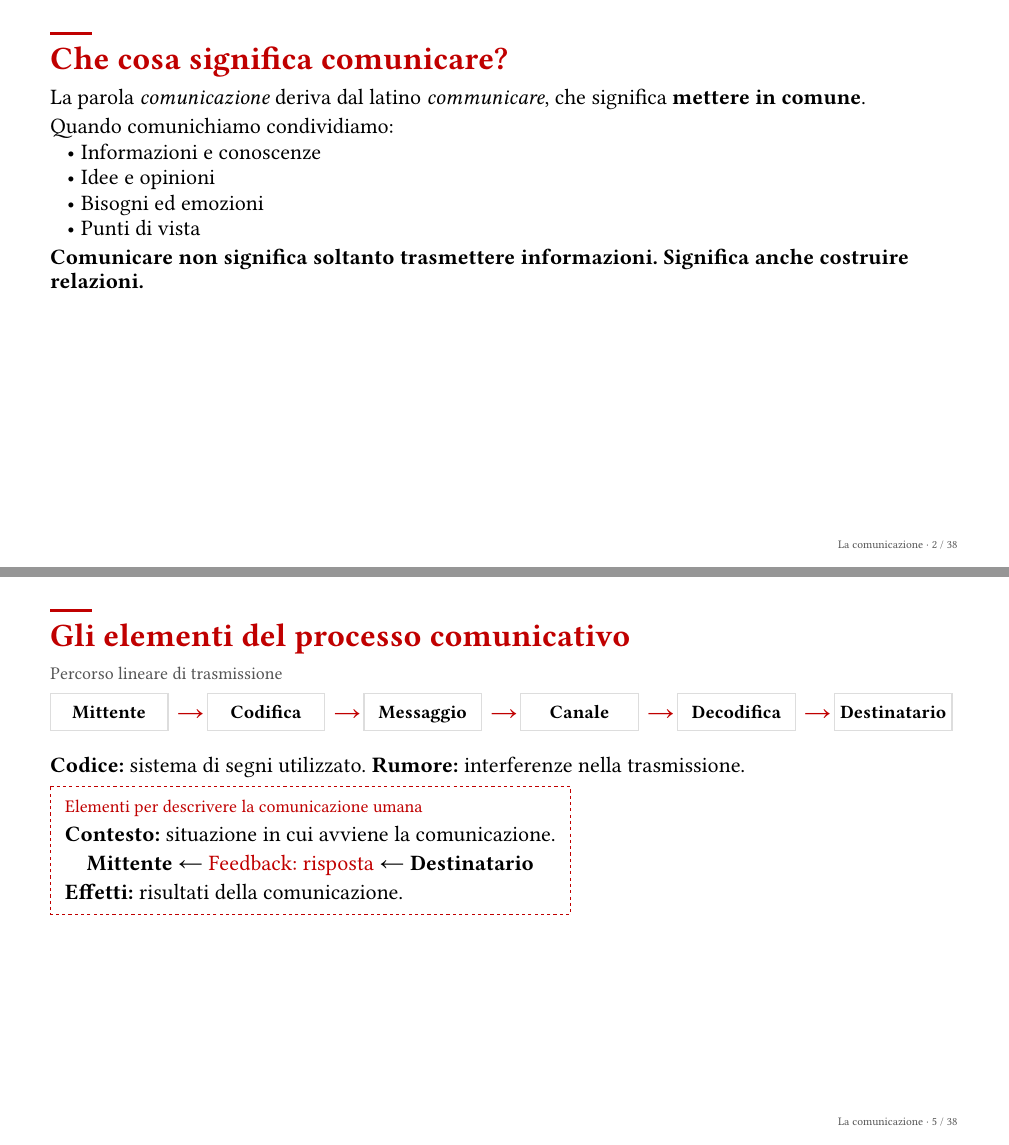
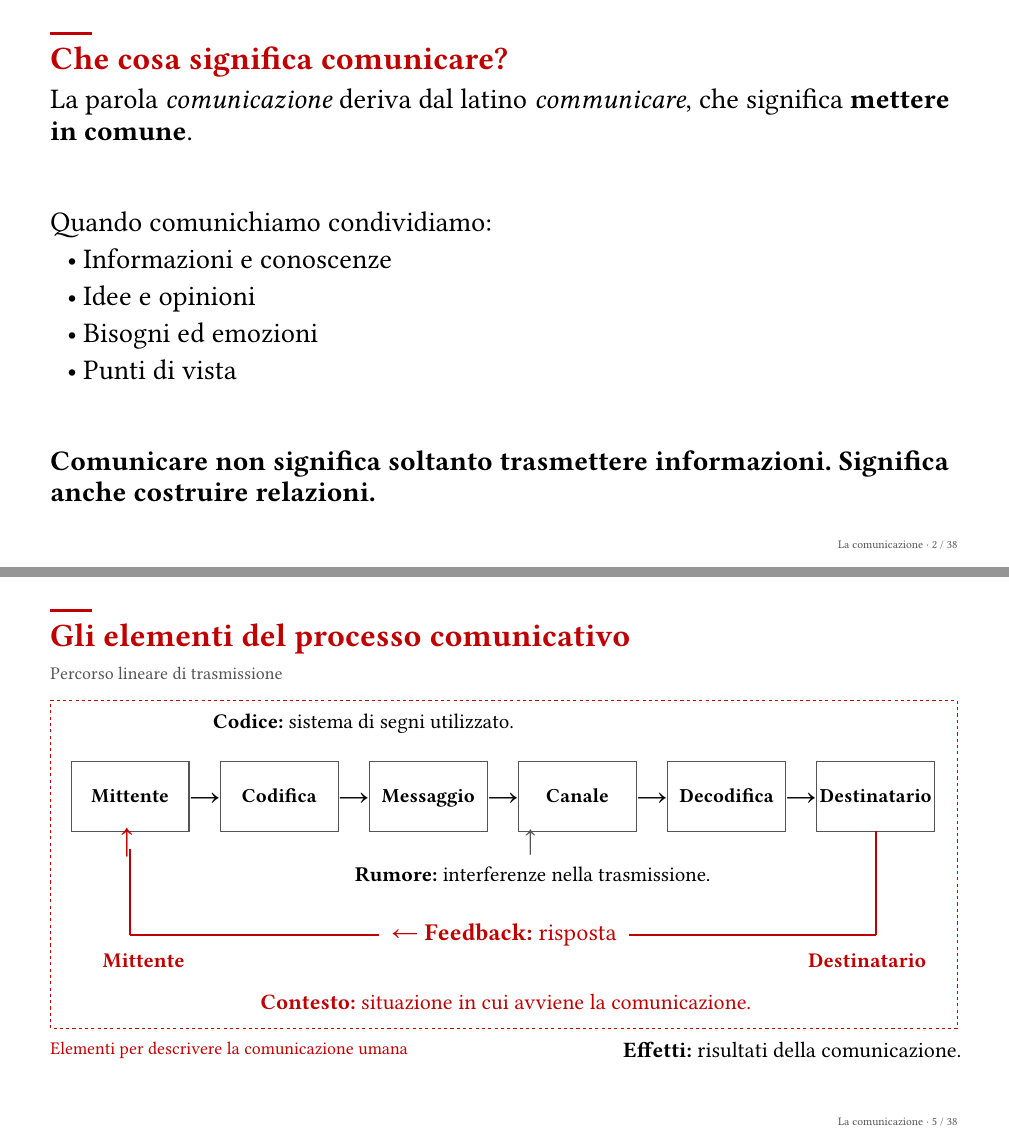
Before and after one commit to federico-mazzini/dispense-comunicazione, a Typst document (src/slide-comunicazione.typ, which reads src/slide/05.typ): pages 2 and 5 of 38, joined at a grey line. Compiled offline with Typst 0.15.

Commit message:
[pdf] Rebalance slide layouts and redraw communication diagram

```diff
--- a/src/slide/05.typ
+++ b/src/slide/05.typ
@@ -1,17 +1,31 @@
 #import "/styles/slides.typ": *
 
 #slide([Gli elementi del processo comunicativo])[
-#text(size: 17pt, fill: grigio)[Percorso lineare di trasmissione]
-#percorso([Mittente], [], [Codifica], [], [Messaggio], [], [Canale], [], [Decodifica], [], [Destinatario])
-#v(12pt)
-*Codice:* sistema di segni utilizzato. *Rumore:* interferenze nella trasmissione.
-#block(inset: 14pt, stroke: (dash: "dashed", paint: rosso))[
-  #text(size: 17pt, fill: rosso)[Elementi per descrivere la comunicazione umana]
-
-  *Contesto:* situazione in cui avviene la comunicazione.
-
-  #align(center)[*Mittente* ← #text(fill: rosso)[Feedback: risposta] ← *Destinatario*]
-
-  *Effetti:* risultati della comunicazione.
+#block(width: 864pt, height: 392pt)[
+  #place(top + left, dy: 0pt)[#text(size: 17pt, fill: grigio)[Percorso lineare di trasmissione]]
+  // Il contesto racchiude trasmissione e risposta, senza confondersi con il canale.
+  #place(top + left, dy: 32pt)[#block(width: 864pt, height: 312pt, stroke: (paint: rosso, dash: "dashed"))[]]
+  #place(top + left, dx: 155pt, dy: 45pt)[#text(size: 20pt)[*Codice:* sistema di segni utilizzato.]]
+  #place(top + left, dx: 20pt, dy: 90pt)[
+    #grid(columns: (112pt, 30pt, 112pt, 30pt, 112pt, 30pt, 112pt, 30pt, 112pt, 30pt, 112pt), align: horizon,
+      ..([Mittente], [Codifica], [Messaggio], [Canale], [Decodifica], [Destinatario]).enumerate().map(((i, n)) => {
+        let box = block(width: 112pt, height: 66pt, fill: white, stroke: 1pt + grigio)[#align(center + horizon)[#text(size: 19pt, weight: "bold")[#n]]]
+        if i < 5 { (box, align(center, text(size: 26pt)[→])) } else { (box,) }
+      }).flatten()
+    )
+  ]
+  #place(top + left, dx: 452pt, dy: 158pt)[#text(size: 24pt, fill: grigio)[↑]]
+  #place(top + left, dx: 290pt, dy: 191pt)[#text(size: 20pt)[*Rumore:* interferenze nella trasmissione.]]
+  // Ritorno del feedback, dal destinatario al mittente.
+  #place(top + left, dx: 786pt, dy: 156pt)[#line(length: 99pt, angle: 90deg, stroke: 1.8pt + rosso)]
+  #place(top + left, dx: 76pt, dy: 255pt)[#line(length: 710pt, stroke: 1.8pt + rosso)]
+  #place(top + left, dx: 76pt, dy: 173pt)[#line(length: 82pt, angle: 90deg, stroke: 1.8pt + rosso)]
+  #place(top + left, dx: 67pt, dy: 157pt)[#text(size: 27pt, fill: rosso)[↑]]
+  #place(top + left, dx: 50pt, dy: 273pt)[#text(size: 20pt, fill: rosso)[*Mittente*]]
+  #place(top + right, dx: -30pt, dy: 273pt)[#text(size: 20pt, fill: rosso)[*Destinatario*]]
+  #place(top + center, dy: 242pt)[#box(fill: white, inset: (x: 12pt, y: 3pt))[#text(size: 23pt, fill: rosso)[← *Feedback:* risposta]]]
+  #place(top + center, dy: 309pt)[#box(fill: white, inset: (x: 10pt, y: 3pt))[#text(size: 21pt, fill: rosso)[*Contesto:* situazione in cui avviene la comunicazione.]]]
+  #place(top + left, dy: 358pt)[#text(size: 17pt, fill: rosso)[Elementi per descrivere la comunicazione umana]]
+  #place(top + right, dy: 358pt)[#text(size: 21pt)[*Effetti:* risultati della comunicazione.]]
 ]
 ]
```
Also changed, not shown: styles/slides.typ (+55 -6 lines).
